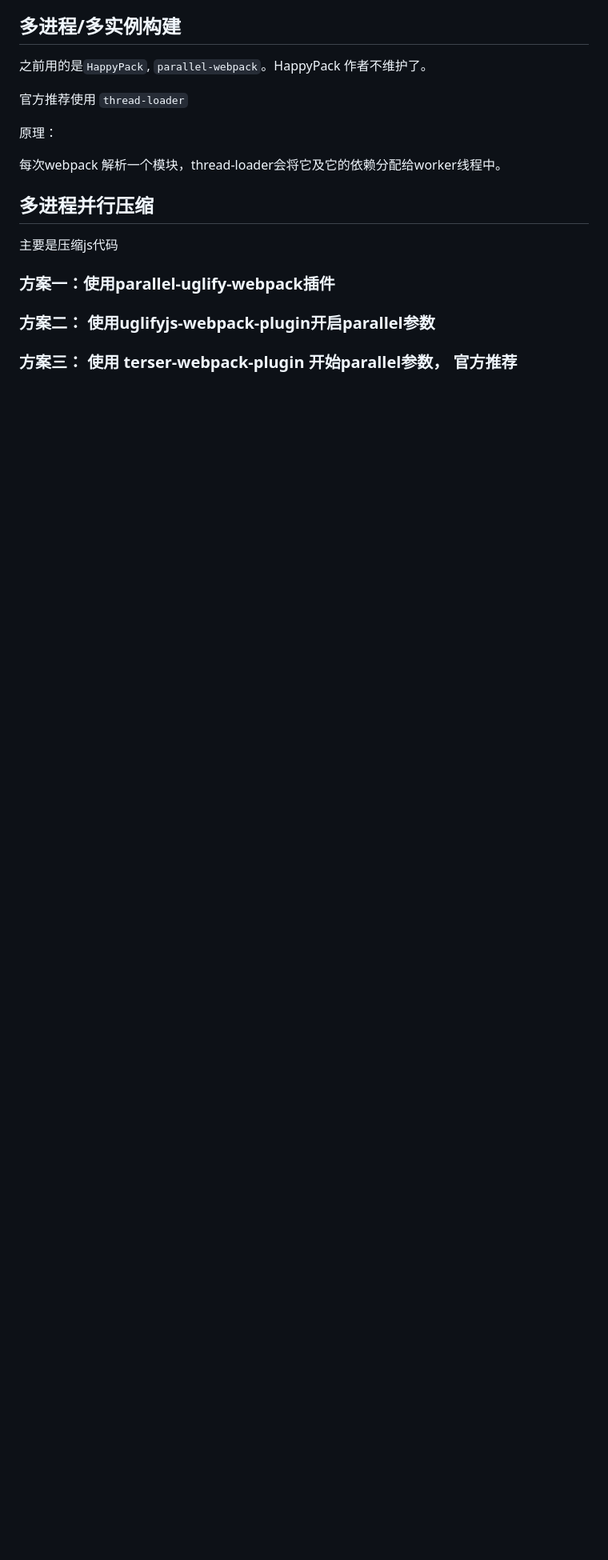
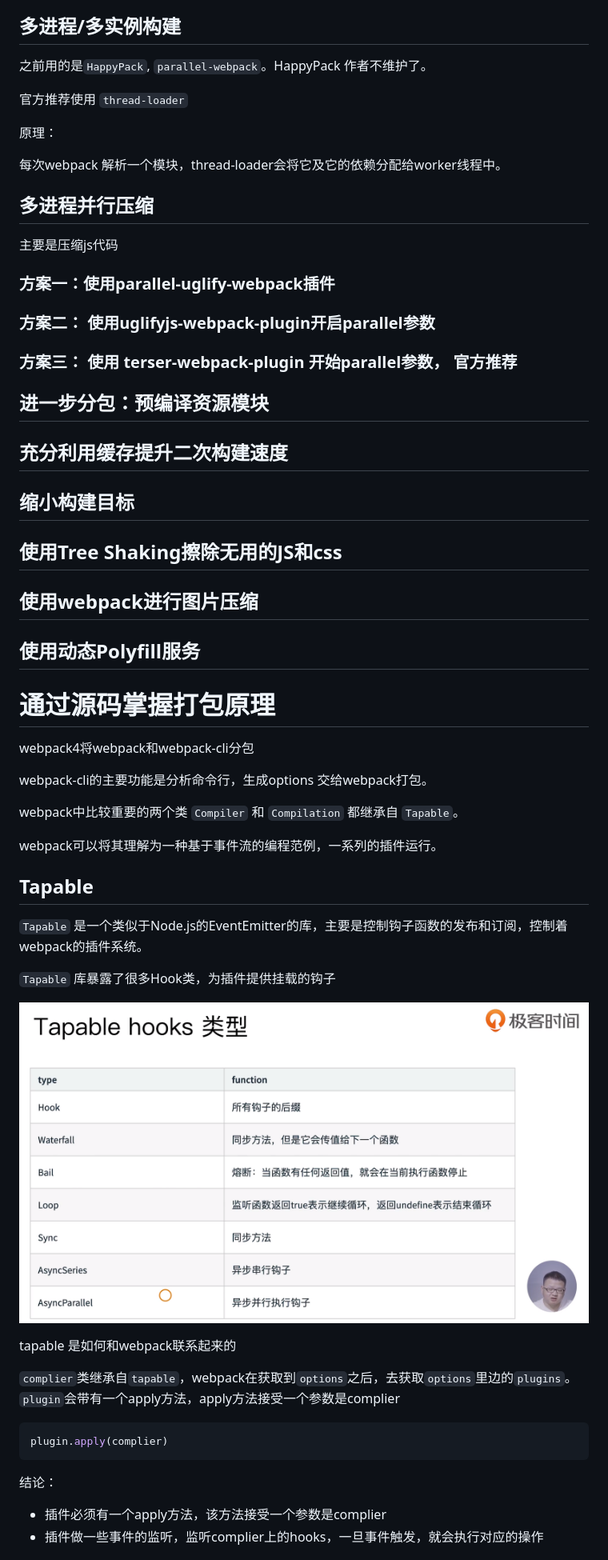
Before and after one commit to tengerfly/webpack-study, a Markdown page: note.md, the part around one of its changes. Shown at 80% size. GitHub-like rendering; pictures changed too: static/tabable-hook.jpg (added); blank space fills up the shorter version.

````diff
--- a/note.md
+++ b/note.md
@@ -1372,3 +1372,48 @@ stats可以分析出每个包的大小构建速度、体积等。
 ### 方案二： 使用uglifyjs-webpack-plugin开启parallel参数
 
 ### 方案三： 使用 terser-webpack-plugin 开始parallel参数， 官方推荐
+
+## 进一步分包：预编译资源模块
+
+## 充分利用缓存提升二次构建速度
+
+## 缩小构建目标
+
+## 使用Tree Shaking擦除无用的JS和css
+
+## 使用webpack进行图片压缩
+
+## 使用动态Polyfill服务
+
+# 通过源码掌握打包原理
+
+webpack4将webpack和webpack-cli分包
+
+webpack-cli的主要功能是分析命令行，生成options 交给webpack打包。
+
+webpack中比较重要的两个类 `Compiler` 和 `Compilation` 都继承自 `Tapable`。
+
+webpack可以将其理解为一种基于事件流的编程范例，一系列的插件运行。
+
+## Tapable
+
+`Tapable` 是一个类似于Node.js的EventEmitter的库，主要是控制钩子函数的发布和订阅，控制着webpack的插件系统。
+
+`Tapable` 库暴露了很多Hook类，为插件提供挂载的钩子
+
+![tapable-hook](./static/tabable-hook.jpg)
+
+tapable 是如何和webpack联系起来的
+
+`complier`类继承自`tapable`，webpack在获取到`options`之后，去获取`options`里边的`plugins`。
+`plugin`会带有一个apply方法，apply方法接受一个参数是complier
+
+```js
+plugin.apply(complier)
+```
+
+结论：
+
+- 插件必须有一个apply方法，该方法接受一个参数是complier
+- 插件做一些事件的监听，监听complier上的hooks，一旦事件触发，就会执行对应的操作
+
````
Also changed, not shown: other parts of note.md (+83 -0 lines), webpack.md (added, +107 -0 lines), static/webpack-build-progress.jpg (added), 12 other files.
